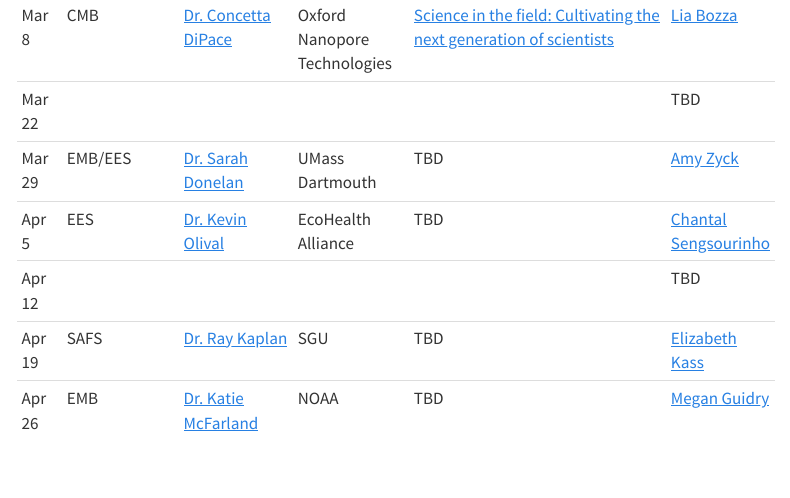
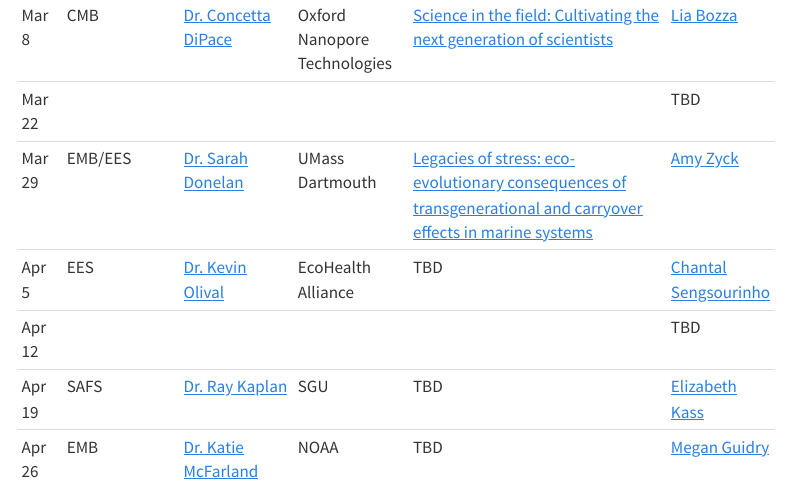
Before and after one commit to MarineEvoEcoLab/BES-Colloquium, a Quarto document (index.qmd): the page in a window 1100 px wide, from 1010 px down. Rendered offline with R 4.5, knitr and Pandoc in place of Quarto, with nearby package versions; menus at the side of the page are left out.

Commit message:
Update index.qmd

```diff
--- a/index.qmd
+++ b/index.qmd
@@ -21,7 +21,7 @@ The BES Colloquium Series is the research seminar series for the [College of Env
 | Mar 1 | EVES           | [Dr. James Heiss ](https://www.jamesheiss.com/)          | UMASS Lowell                                  | [Surface and subsurface hydrology along the coastal margin: controls of sea level rise, tides, and geology](/content/IMG/Heiss.pdf)                         | [Paige Aldenberg](mailto:paige.aldenberg@uri.edu)|
 | Mar 8 | CMB            | [Dr. Concetta DiPace](https://www.linkedin.com/in/concetta-dipace-phd-20384525/) | Oxford Nanopore Technologies | [Science in the field: Cultivating the next generation of scientists](/content/IMG/Concetta.pdf)                          | [Lia Bozza](mailto:lia.bozza@uri.edu)|
 | Mar 22|                |                           |                                               |                              | TBD                          | |
-| Mar 29| EMB/EES        | [Dr. Sarah Donelan](https://sarahdonelanphd.weebly.com/)                          |   UMass Dartmouth                                     |         TBD                     |  [Amy Zyck](mailto:amaelia_zyck@uri.edu)|
+| Mar 29| EMB/EES        | [Dr. Sarah Donelan](https://sarahdonelanphd.weebly.com/)                          |   UMass Dartmouth                                     | [Legacies of stress: eco-evolutionary consequences of transgenerational and carryover effects in marine systems](/content/IMG/Donelan.png)                     |  [Amy Zyck](mailto:amaelia_zyck@uri.edu)|
 | Apr 5 | EES            | [Dr. Kevin Olival](https://www.ecohealthalliance.org/personnel/dr-kevin-olival) | EcoHealth Alliance                    | TBD                          | [Chantal Sengsourinho](mailto:chantal.sengsourinho@uri.edu) |
 | Apr 12|                |                           |                                               |                              | TBD                          | |
 | Apr 19| SAFS           | [Dr. Ray Kaplan](https://www.sgu.edu/research/sgu-research/ray-m-kaplan-dvm-phd-dacvm-devpc/) | SGU                | TBD                          | [Elizabeth Kass](mailto:elizabeth_kass@uri.edu) |
```
